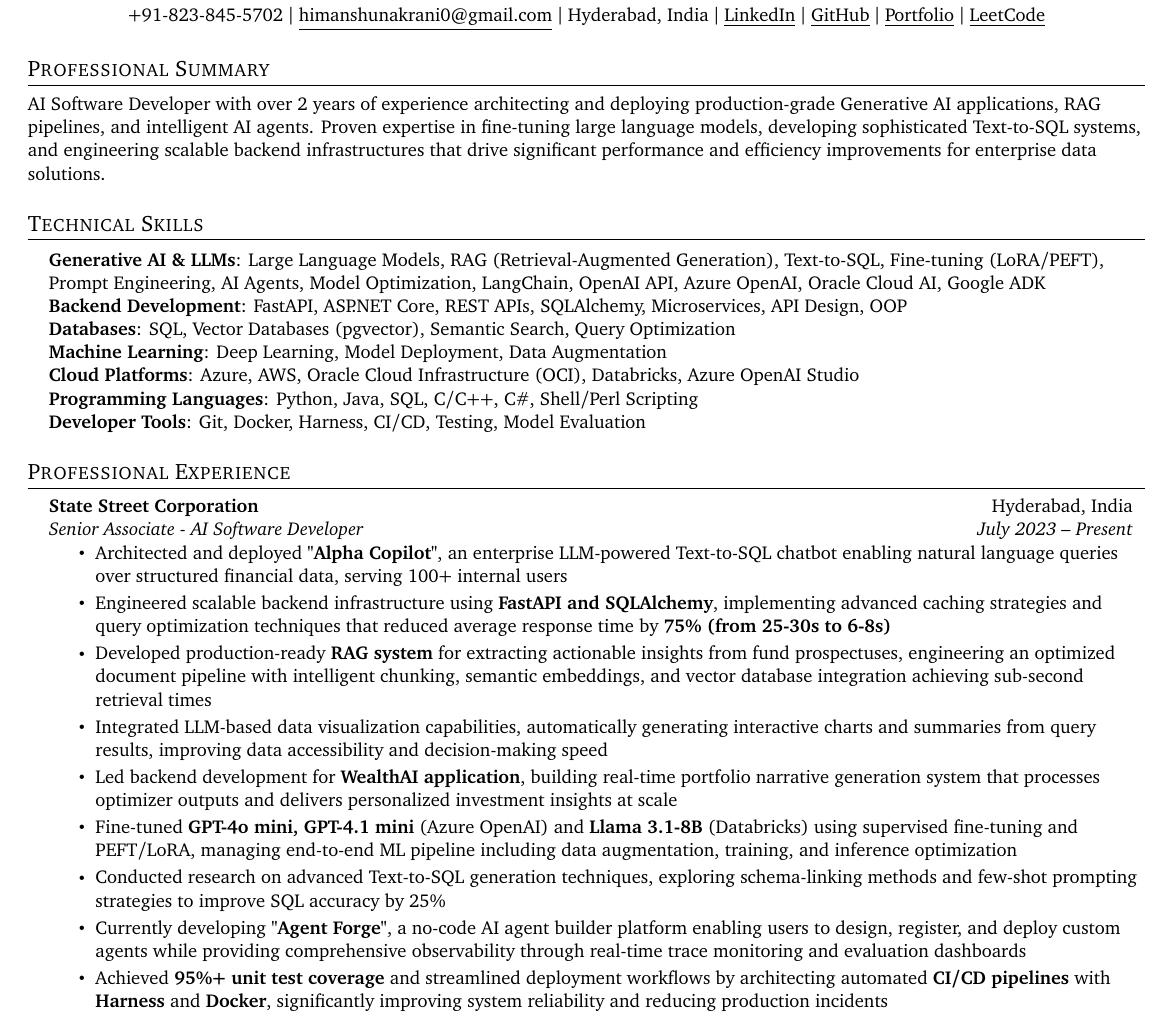
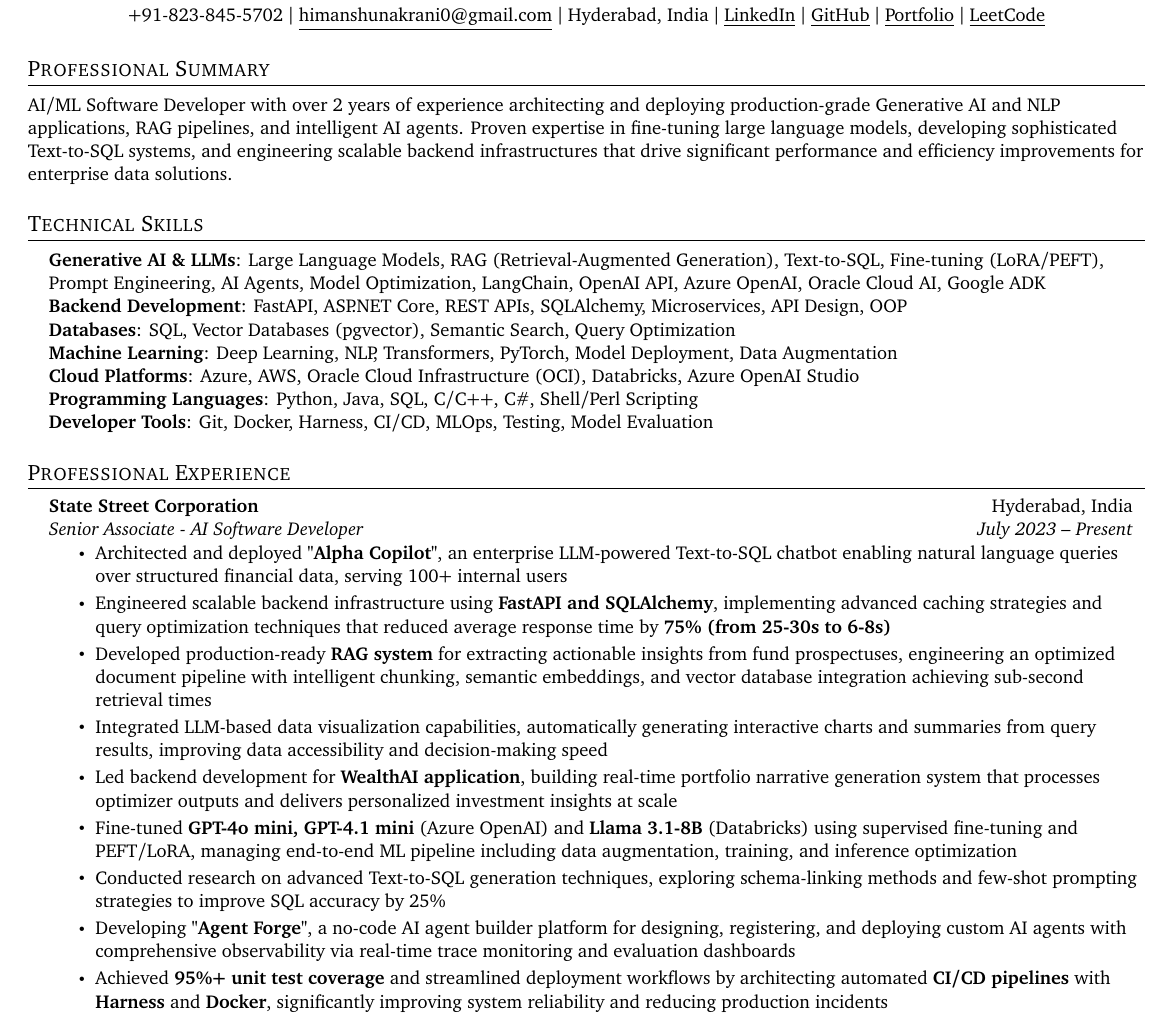
Before and after one commit to himanshu-nakrani-75/resume, a LaTeX document (main.tex): part of page 1 of 2, cut so that both start at the same text. Compiled offline with pdfLaTeX.

Commit message:
feat: add new resume template and update main document

```diff
--- a/main.tex
+++ b/main.tex
@@ -14,6 +14,12 @@
     \usepackage{verbatim}
     \usepackage{enumitem}
     \usepackage[hidelinks]{hyperref}
+    \hypersetup{
+        pdfauthor={Himanshu Nakrani},
+        pdftitle={Himanshu Nakrani - AI Software Developer Resume},
+        pdfsubject={Resume},
+        pdfkeywords={AI, Machine Learning, LLM, NLP, RAG, Python, FastAPI, Deep Learning}
+    }
     \usepackage{fancyhdr}
     \usepackage[english]{babel}
     \usepackage{tabularx}
@@ -103,7 +109,7 @@
     \end{center}
     % %-----------SUMMARY-----------
     \section{Professional Summary}
-    \small{AI Software Developer with over 2 years of experience architecting and deploying production-grade Generative AI applications, RAG pipelines, and intelligent AI agents. Proven expertise in fine-tuning large language models, developing sophisticated Text-to-SQL systems, and engineering scalable backend infrastructures that drive significant performance and efficiency improvements for enterprise data solutions.}
+    \small{AI/ML Software Developer with over 2 years of experience architecting and deploying production-grade Generative AI and NLP applications, RAG pipelines, and intelligent AI agents. Proven expertise in fine-tuning large language models, developing sophisticated Text-to-SQL systems, and engineering scalable backend infrastructures that drive significant performance and efficiency improvements for enterprise data solutions.}
     %-----------TECHNICAL SKILLS-----------
     \section{Technical Skills}
     \begin{itemize}[leftmargin=0.15in, label={}]
@@ -111,10 +117,10 @@
         \textbf{Generative AI \& LLMs}{: Large Language Models, RAG (Retrieval-Augmented Generation), Text-to-SQL, Fine-tuning (LoRA/PEFT), Prompt Engineering, AI Agents, Model Optimization, LangChain, OpenAI API, Azure OpenAI, Oracle Cloud AI, Google ADK} \\
         \textbf{Backend Development}{: FastAPI, ASP.NET Core, REST APIs, SQLAlchemy, Microservices, API Design, OOP} \\
         \textbf{Databases}{: SQL, Vector Databases (pgvector), Semantic Search, Query Optimization} \\
-        \textbf{Machine Learning}{: Deep Learning, Model Deployment, Data Augmentation} \\
+        \textbf{Machine Learning}{: Deep Learning, NLP, Transformers, PyTorch, Model Deployment, Data Augmentation} \\
         \textbf{Cloud Platforms}{: Azure, AWS, Oracle Cloud Infrastructure (OCI), Databricks, Azure OpenAI Studio} \\
         \textbf{Programming Languages}{: Python, Java, SQL, C/C++, C\#, Shell/Perl Scripting} \\
-        \textbf{Developer Tools}{: Git, Docker, Harness, CI/CD, Testing, Model Evaluation} \\
+        \textbf{Developer Tools}{: Git, Docker, Harness, CI/CD, MLOps, Testing, Model Evaluation} \\
         }}
     \end{itemize}
 
@@ -133,7 +139,7 @@
             \resumeItem{Led backend development for \textbf{WealthAI application}, building real-time portfolio narrative generation system that processes optimizer outputs and delivers personalized investment insights at scale}
             \resumeItem{Fine-tuned \textbf{GPT-4o mini, GPT-4.1 mini} (Azure OpenAI) and \textbf{Llama 3.1-8B} (Databricks) using supervised fine-tuning and PEFT/LoRA, managing end-to-end ML pipeline including data augmentation, training, and inference optimization}
             \resumeItem{Conducted research on advanced Text-to-SQL generation techniques, exploring schema-linking methods and few-shot prompting strategies to improve SQL accuracy by 25\%}
-            \resumeItem{Currently developing \textbf{"Agent Forge"}, a no-code AI agent builder platform enabling users to design, register, and deploy custom agents while providing comprehensive observability through real-time trace monitoring and evaluation dashboards}
+            \resumeItem{Developing \textbf{"Agent Forge"}, a no-code AI agent builder platform for designing, registering, and deploying custom AI agents with comprehensive observability via real-time trace monitoring and evaluation dashboards}
             \resumeItem{Achieved \textbf{95\%+ unit test coverage} and streamlined deployment workflows by architecting automated \textbf{CI/CD pipelines} with \textbf{Harness} and \textbf{Docker}, significantly improving system reliability and reducing production incidents}
             \resumeItem{Collaborated with cross-functional teams in an Agile environment, partnering with business analysts and compliance officers to align deliverables with regulatory requirements and business objectives}
         \resumeItemListEnd
```
Also changed, not shown: main.tex (4 more changed lines).
